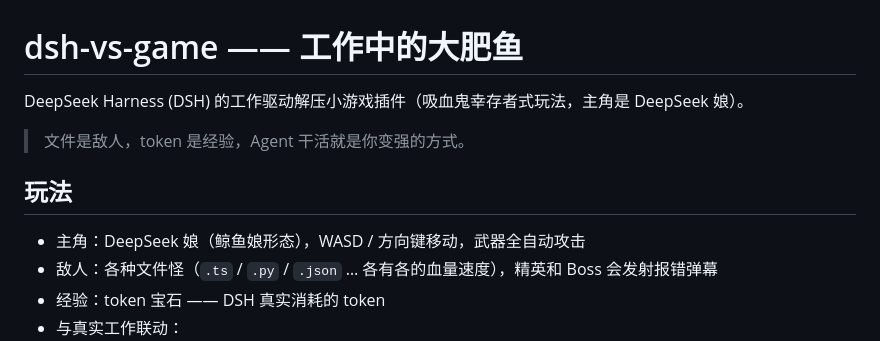
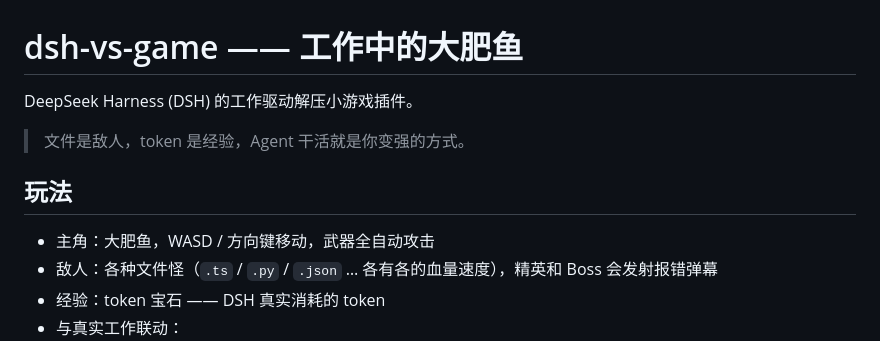
Before and after one commit to shang-han/dsh-vs-game, a Markdown page: README.md, the part around the change. Rendered like a GitHub page.

```diff
--- a/README.md
+++ b/README.md
@@ -1,12 +1,12 @@
 # dsh-vs-game —— 工作中的大肥鱼
 
-DeepSeek Harness (DSH) 的工作驱动解压小游戏插件（吸血鬼幸存者式玩法，主角是 DeepSeek 娘）。
+DeepSeek Harness (DSH) 的工作驱动解压小游戏插件。
 
 > 文件是敌人，token 是经验，Agent 干活就是你变强的方式。
 
 ## 玩法
 
-- 主角：DeepSeek 娘（鲸鱼娘形态），WASD / 方向键移动，武器全自动攻击
+- 主角：大肥鱼，WASD / 方向键移动，武器全自动攻击
 - 敌人：各种文件怪（`.ts` / `.py` / `.json` … 各有各的血量速度），精英和 Boss 会发射报错弹幕
 - 经验：token 宝石 —— DSH 真实消耗的 token
 - 与真实工作联动：
```
